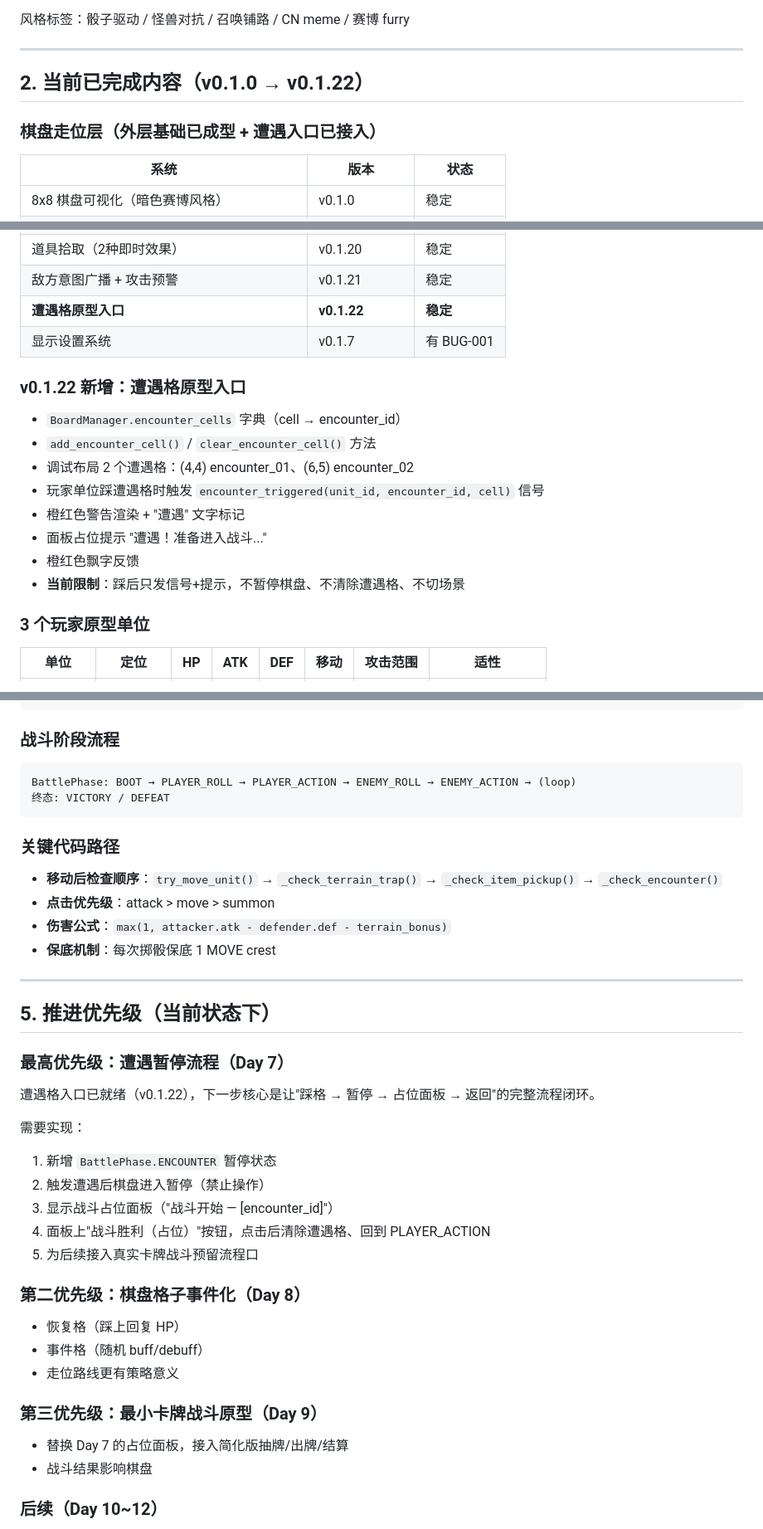
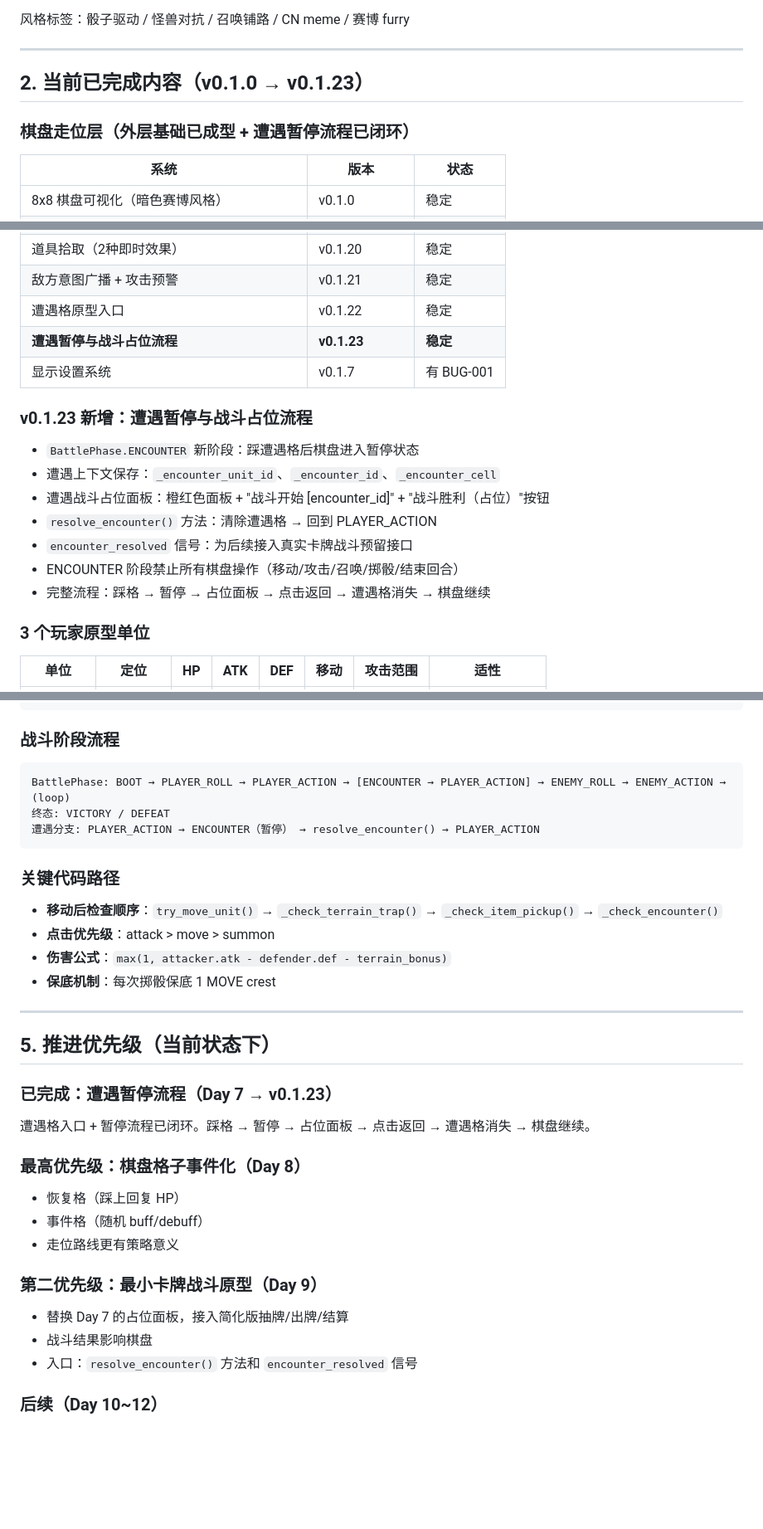
Before and after one commit to 9G420/CyberTao8, a Markdown page: CyberTao_Dice_Beast_Protocol/Logs/CyberTao_Migration_Snapshot_zh_v3.md, 3 parts joined by grey strips. Shown at 83% size. GitHub-like rendering; blank space fills up the shorter version.

Commit message:
docs: 更新项目快照至 v0.1.23（Day 7 遭遇暂停流程已完成）

````diff
--- a/CyberTao_Dice_Beast_Protocol/Logs/CyberTao_Migration_Snapshot_zh_v3.md
+++ b/CyberTao_Dice_Beast_Protocol/Logs/CyberTao_Migration_Snapshot_zh_v3.md
@@ -54,9 +54,9 @@
 
 ---
 
-## 2. 当前已完成内容（v0.1.0 → v0.1.22）
+## 2. 当前已完成内容（v0.1.0 → v0.1.23）
 
-### 棋盘走位层（外层基础已成型 + 遭遇入口已接入）
+### 棋盘走位层（外层基础已成型 + 遭遇暂停流程已闭环）
 
 | 系统 | 版本 | 状态 |
 |------|------|------|
@@ -72,19 +72,19 @@
 | 单位地形适性（3种） | v0.1.19 | 稳定 |
 | 道具拾取（2种即时效果） | v0.1.20 | 稳定 |
 | 敌方意图广播 + 攻击预警 | v0.1.21 | 稳定 |
-| **遭遇格原型入口** | **v0.1.22** | **稳定** |
+| 遭遇格原型入口 | v0.1.22 | 稳定 |
+| **遭遇暂停与战斗占位流程** | **v0.1.23** | **稳定** |
 | 显示设置系统 | v0.1.7 | 有 BUG-001 |
 
-### v0.1.22 新增：遭遇格原型入口
+### v0.1.23 新增：遭遇暂停与战斗占位流程
 
-- `BoardManager.encounter_cells` 字典（cell → encounter_id）
-- `add_encounter_cell()` / `clear_encounter_cell()` 方法
-- 调试布局 2 个遭遇格：(4,4) encounter_01、(6,5) encounter_02
-- 玩家单位踩遭遇格时触发 `encounter_triggered(unit_id, encounter_id, cell)` 信号
-- 橙红色警告渲染 + "遭遇" 文字标记
-- 面板占位提示 "遭遇！准备进入战斗..."
-- 橙红色飘字反馈
-- **当前限制**：踩后只发信号+提示，不暂停棋盘、不清除遭遇格、不切场景
+- `BattlePhase.ENCOUNTER` 新阶段：踩遭遇格后棋盘进入暂停状态
+- 遭遇上下文保存：`_encounter_unit_id`、`_encounter_id`、`_encounter_cell`
+- 遭遇战斗占位面板：橙红色面板 + "战斗开始 [encounter_id]" + "战斗胜利（占位）"按钮
+- `resolve_encounter()` 方法：清除遭遇格 → 回到 PLAYER_ACTION
+- `encounter_resolved` 信号：为后续接入真实卡牌战斗预留接口
+- ENCOUNTER 阶段禁止所有棋盘操作（移动/攻击/召唤/掷骰/结束回合）
+- 完整流程：踩格 → 暂停 → 占位面板 → 点击返回 → 遭遇格消失 → 棋盘继续
 
 ### 3 个玩家原型单位
 
@@ -203,8 +203,9 @@ DiceManager:
 ### 战斗阶段流程
 
 ```
-BattlePhase: BOOT → PLAYER_ROLL → PLAYER_ACTION → ENEMY_ROLL → ENEMY_ACTION → (loop)
+BattlePhase: BOOT → PLAYER_ROLL → PLAYER_ACTION → [ENCOUNTER → PLAYER_ACTION] → ENEMY_ROLL → ENEMY_ACTION → (loop)
 终态: VICTORY / DEFEAT
+遭遇分支: PLAYER_ACTION → ENCOUNTER（暂停） → resolve_encounter() → PLAYER_ACTION
 ```
 
 ### 关键代码路径
@@ -218,27 +219,21 @@ BattlePhase: BOOT → PLAYER_ROLL → PLAYER_ACTION → ENEMY_ROLL → ENEMY_ACT
 
 ## 5. 推进优先级（当前状态下）
 
-### 最高优先级：遭遇暂停流程（Day 7）
+### 已完成：遭遇暂停流程（Day 7 → v0.1.23）
 
-遭遇格入口已就绪（v0.1.22），下一步核心是让"踩格 → 暂停 → 占位面板 → 返回"的完整流程闭环。
+遭遇格入口 + 暂停流程已闭环。踩格 → 暂停 → 占位面板 → 点击返回 → 遭遇格消失 → 棋盘继续。
 
-需要实现：
-1. 新增 `BattlePhase.ENCOUNTER` 暂停状态
-2. 触发遭遇后棋盘进入暂停（禁止操作）
-3. 显示战斗占位面板（"战斗开始 — [encounter_id]"）
-4. 面板上"战斗胜利（占位）"按钮，点击后清除遭遇格、回到 PLAYER_ACTION
-5. 为后续接入真实卡牌战斗预留流程口
-
-### 第二优先级：棋盘格子事件化（Day 8）
+### 最高优先级：棋盘格子事件化（Day 8）
 
 - 恢复格（踩上回复 HP）
 - 事件格（随机 buff/debuff）
 - 走位路线更有策略意义
 
-### 第三优先级：最小卡牌战斗原型（Day 9）
+### 第二优先级：最小卡牌战斗原型（Day 9）
 
 - 替换 Day 7 的占位面板，接入简化版抽牌/出牌/结算
 - 战斗结果影响棋盘
+- 入口：`resolve_encounter()` 方法和 `encounter_resolved` 信号
 
 ### 后续（Day 10~12）
 
````
Also changed, not shown: other parts of CyberTao_Dice_Beast_Protocol/Logs/CyberTao_Migration_Snapshot_zh_v3.md (+8 -8 lines).
